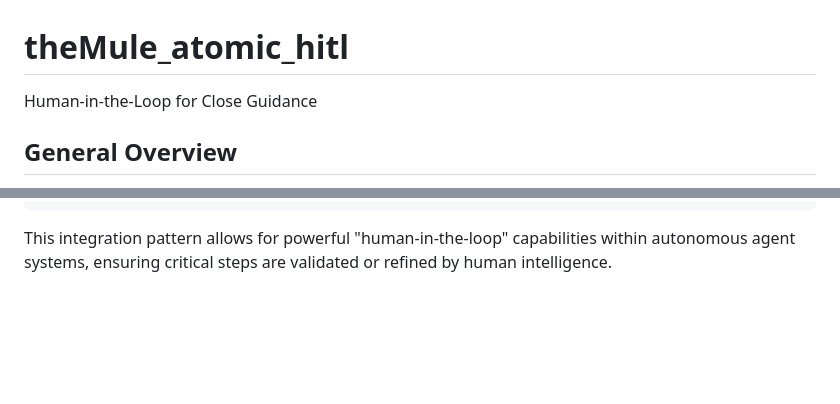
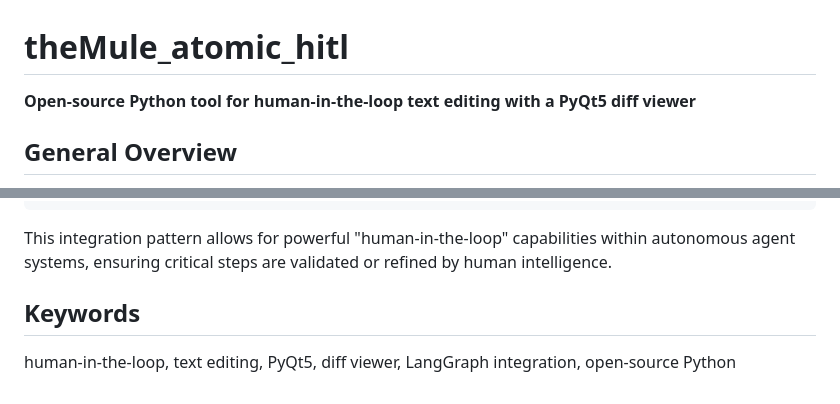
Before and after one commit to DraghontAutomate/theMule_atomic_hitl, a Markdown page: README.md, 2 parts joined by grey strips. GitHub-like rendering; blank space fills up the shorter version.

````diff
--- a/README.md
+++ b/README.md
@@ -1,5 +1,5 @@
 # theMule_atomic_hitl
-Human-in-the-Loop for Close Guidance
+**Open-source Python tool for human-in-the-loop text editing with a PyQt5 diff viewer**
 
 ## General Overview
 
@@ -392,3 +424,7 @@ for event in graph.stream(inputs):
 ```
 
 This integration pattern allows for powerful "human-in-the-loop" capabilities within autonomous agent systems, ensuring critical steps are validated or refined by human intelligence.
+
+## Keywords
+
+human-in-the-loop, text editing, PyQt5, diff viewer, LangGraph integration, open-source Python
````
Also changed, not shown: other parts of README.md (+49 -17 lines).
